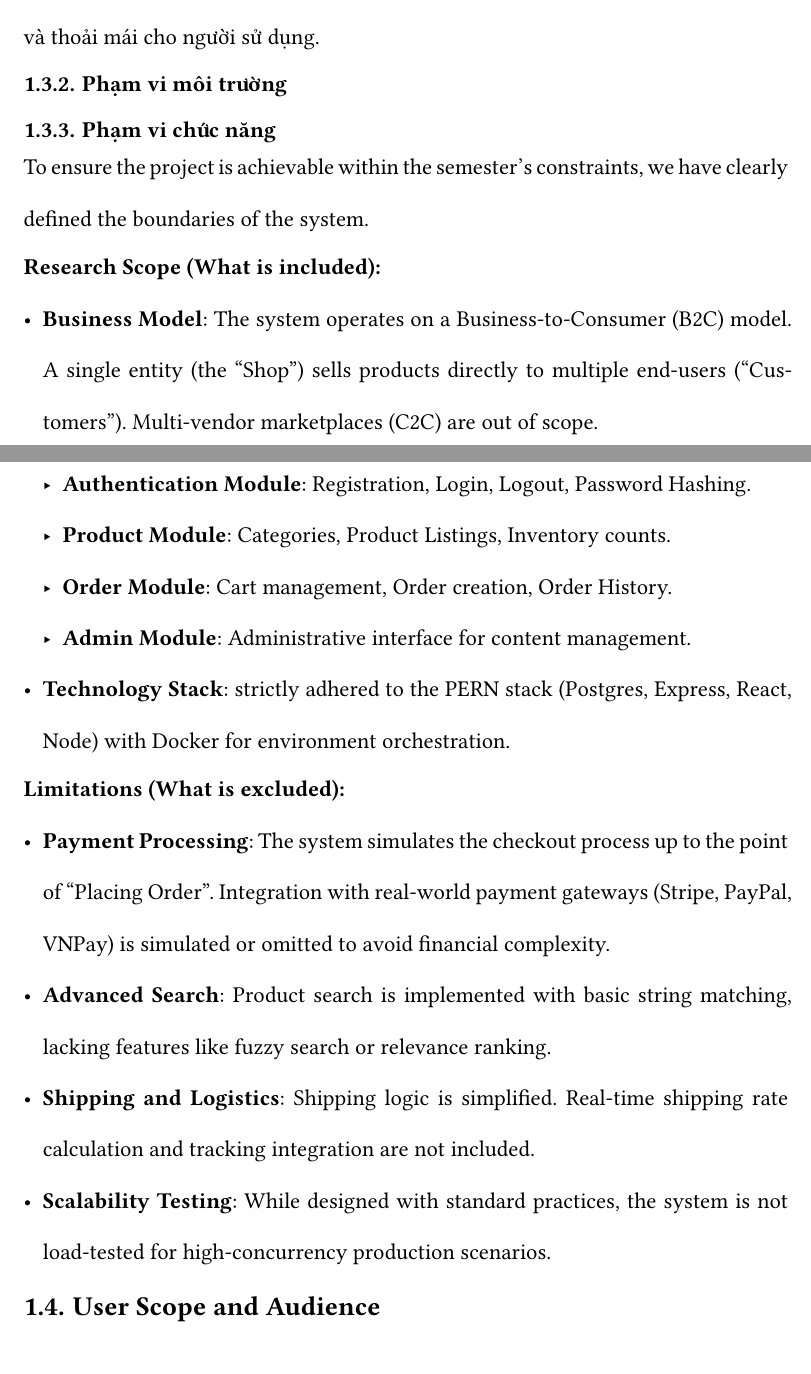
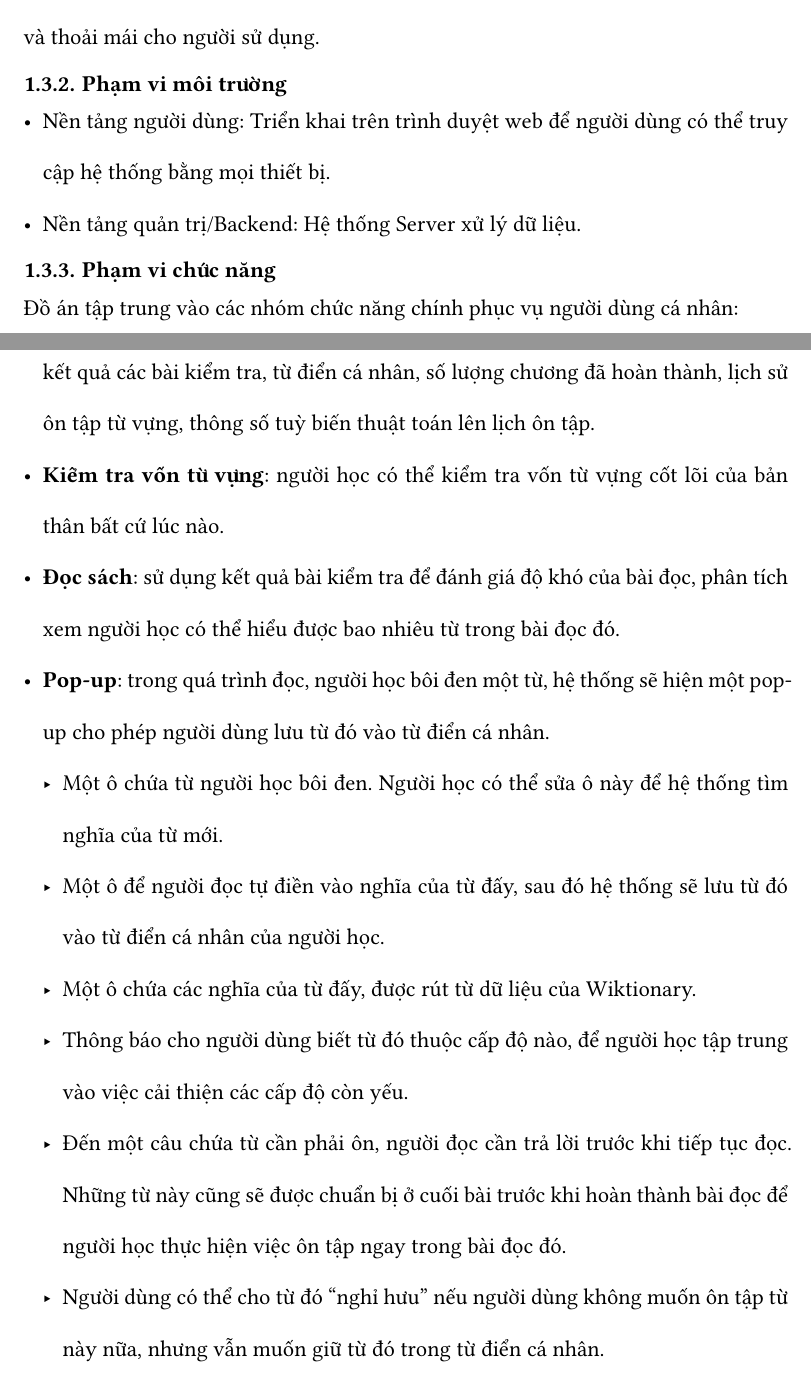
Before and after one commit to Huangphoux/ay_gogh, a Typst document (docs/bao_cao/main.typ, which reads docs/bao_cao/100_introduction/103_environment_scope.typ, docs/bao_cao/100_introduction/103_research_scope_and_limitations.typ, docs/bao_cao/100_introduction/106_feature_scope.typ): two parts of pages 10 and 11 of 17, joined at a grey line, cut so that both start at the same text. Compiled offline with Typst 0.15; a missing font is replaced by an installed copy or a similar font.

Commit message:
feat: Phạm vi môi trường, phạm vi chức năng

```diff
--- /dev/null
+++ b/docs/bao_cao/100_introduction/103_environment_scope.typ
@@ -0,0 +1,2 @@
+- Nền tảng người dùng: Triển khai trên trình duyệt web để người dùng có thể truy cập hệ thống bằng mọi thiết bị.
+- Nền tảng quản trị/Backend: Hệ thống Server xử lý dữ liệu.
--- a/docs/bao_cao/100_introduction/103_research_scope_and_limitations.typ
+++ /dev/null
@@ -1,16 +0,0 @@
-To ensure the project is achievable within the semester's constraints, we have clearly defined the boundaries of the system.
-
-*Research Scope (What is included):*
-- *Business Model*: The system operates on a Business-to-Consumer (B2C) model. A single entity (the "Shop") sells products directly to multiple end-users ("Customers"). Multi-vendor marketplaces (C2C) are out of scope.
-- *Core Modules*:
-  - *Authentication Module*: Registration, Login, Logout, Password Hashing.
-  - *Product Module*: Categories, Product Listings, Inventory counts.
-  - *Order Module*: Cart management, Order creation, Order History.
-  - *Admin Module*: Administrative interface for content management.
-- *Technology Stack*: strictly adhered to the PERN stack (Postgres, Express, React, Node) with Docker for environment orchestration.
-
-*Limitations (What is excluded):*
-- *Payment Processing*: The system simulates the checkout process up to the point of "Placing Order". Integration with real-world payment gateways (Stripe, PayPal, VNPay) is simulated or omitted to avoid financial complexity.
-- *Advanced Search*: Product search is implemented with basic string matching, lacking features like fuzzy search or relevance ranking.
-- *Shipping and Logistics*: Shipping logic is simplified. Real-time shipping rate calculation and tracking integration are not included.
-- *Scalability Testing*: While designed with standard practices, the system is not load-tested for high-concurrency production scenarios.
--- /dev/null
+++ b/docs/bao_cao/100_introduction/106_feature_scope.typ
@@ -0,0 +1,12 @@
+Đồ án tập trung vào các nhóm chức năng chính phục vụ người dùng cá nhân:
+- *Quản lý tài khoản người học*: đăng ký, đăng nhập; lưu trữ các thông tin sau: kết quả các bài kiểm tra, từ điển cá nhân, số lượng chương đã hoàn thành, lịch sử ôn tập từ vựng, thông số tuỳ biến thuật toán lên lịch ôn tập.
+- *Kiểm tra vốn từ vựng*: người học có thể kiểm tra vốn từ vựng cốt lõi của bản thân bất cứ lúc nào.
+- *Đọc sách*: sử dụng kết quả bài kiểm tra để đánh giá độ khó của bài đọc, phân tích xem người học có thể hiểu được bao nhiêu từ trong bài đọc đó.
+- *Pop-up*: trong quá trình đọc, người học bôi đen một từ, hệ thống sẽ hiện một pop-up cho phép người dùng lưu từ đó vào từ điển cá nhân.
+  - Một ô chứa từ người học bôi đen. Người học có thể sửa ô này để hệ thống tìm nghĩa của từ mới.
+  - Một ô để người đọc tự điền vào nghĩa của từ đấy, sau đó hệ thống sẽ lưu từ đó vào từ điển cá nhân của người học.
+  - Một ô chứa các nghĩa của từ đấy, được rút từ dữ liệu của Wiktionary.
+  - Thông báo cho người dùng biết từ đó thuộc cấp độ nào, để người học tập trung vào việc cải thiện các cấp độ còn yếu.
+  - Đến một câu chứa từ cần phải ôn, người đọc cần trả lời trước khi tiếp tục đọc. Những từ này cũng sẽ được chuẩn bị ở cuối bài trước khi hoàn thành bài đọc để người học thực hiện việc ôn tập ngay trong bài đọc đó.
+  - Người dùng có thể cho từ đó "nghỉ hưu" nếu người dùng không muốn ôn tập từ này nữa, nhưng vẫn muốn giữ từ đó trong từ điển cá nhân.
+- *Chỉnh thông số thuật toán*: người học có thể tuỳ biến thuật toán lên lịch học tập để tăng tần suất ôn tập lên, hoặc tối ưu thông số để đáp ứng với thói quen học tập của người học.
--- a/docs/bao_cao/main.typ
+++ b/docs/bao_cao/main.typ
@@ -50,10 +50,10 @@
 #include "100_introduction/104_user_scope_and_audience.typ"
 
 === Phạm vi môi trường
+#include "100_introduction/103_environment_scope.typ"
+
 === Phạm vi chức năng
-#include "100_introduction/103_research_scope_and_limitations.typ"
-
-== User Scope and Audience
+#include "100_introduction/106_feature_scope.typ"
 
 == Phương pháp thực hiện
 #include "100_introduction/105_methodology.typ"
```
Also changed, not shown: docs/bao_cao/100_introduction/106_report_structure.typ (deleted, +0 -10 lines).
